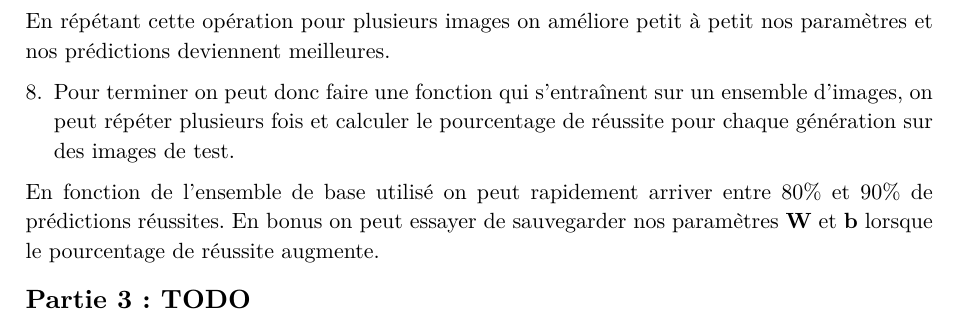
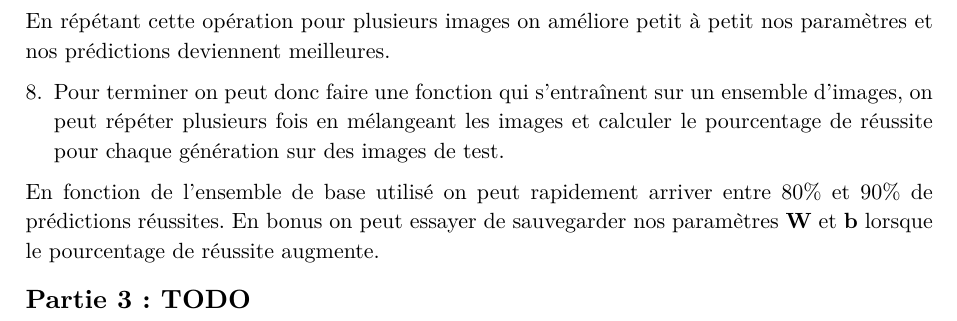
Before and after one commit to emsquid/projet-chiffres, a Typst document (enonce.typ): part of page 3 of 3, cut so that both start at the same text. The pictures show the PDF file enonce.pdf that the author committed with the source.

Commit message:
Amélioration de la partie 2

```diff
--- a/enonce.typ
+++ b/enonce.typ
@@ -149,7 +149,7 @@ En répétant cette opération pour plusieurs images
 on améliore petit à petit nos paramètres et nos prédictions deviennent meilleures.
 
 8. Pour terminer on peut donc faire une fonction qui s'entraînent sur un ensemble d'images,
-  on peut répéter plusieurs fois
+  on peut répéter plusieurs fois en mélangeant les images
   et calculer le pourcentage de réussite pour chaque génération sur des images de test.
 
 En fonction de l'ensemble de base utilisé on peut rapidement arriver entre 80% et 90% de prédictions réussites.
```
Also changed, not shown: enonce.pdf.
